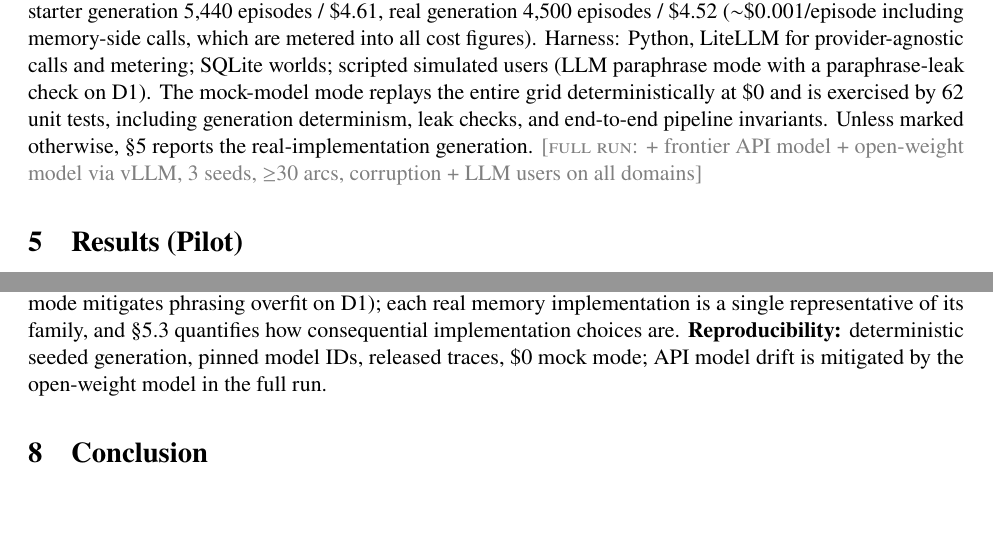
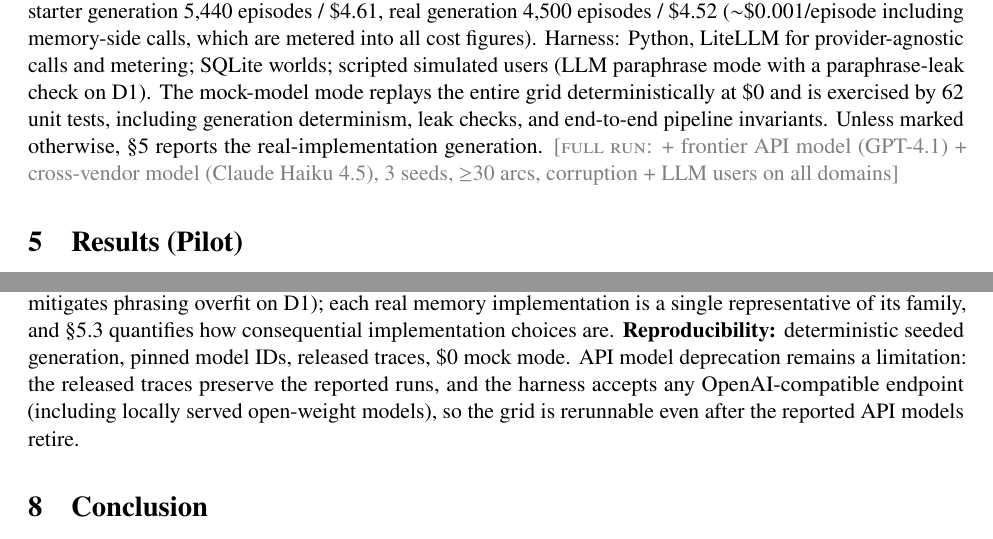
Before and after one commit to smshweta/merit-bench, a LaTeX paper (paper/main.tex): two parts of pages 5 and 10 of 11, joined at a grey line, cut so that both start at the same text, the shorter picture padded with empty space. Compiled offline with pdfLaTeX.

Commit message:
Paper: third Phase C model is Claude Haiku 4.5 (cross-vendor), not open-weight via vLLM; reframe API-model permanence as a limitation mitigated by released traces + OpenAI-compatible harness

```diff
--- a/paper/main.tex
+++ b/paper/main.tex
@@ -314,9 +314,9 @@ scripted simulated users (LLM paraphrase mode with a paraphrase-leak check
 on D1). The mock-model mode replays the entire grid deterministically at \$0
 and is exercised by 62 unit tests, including generation determinism, leak
 checks, and end-to-end pipeline invariants. Unless marked otherwise, \S5
-reports the real-implementation generation. \fullrun{+ frontier API model +
-open-weight model via vLLM, 3 seeds, ${\ge}30$ arcs, corruption + LLM users
-on all domains}
+reports the real-implementation generation. \fullrun{+ frontier API model
+(GPT-4.1) + cross-vendor model (Claude Haiku 4.5), 3 seeds, ${\ge}30$ arcs,
+corruption + LLM users on all domains}
 
 \section{Results (Pilot)}
 
@@ -555,8 +555,11 @@ need memory less or exploit it better); three domains; synthetic worlds with
 scripted users (LLM-paraphrase mode mitigates phrasing overfit on D1); each
 real memory implementation is a single representative of its family, and
 \S\ref{sec:swap} quantifies how consequential implementation choices are. \textbf{Reproducibility:} deterministic seeded generation,
-pinned model IDs, released traces, \$0 mock mode; API model drift is
-mitigated by the open-weight model in the full run.
+pinned model IDs, released traces, \$0 mock mode. API model deprecation
+remains a limitation: the released traces preserve the reported runs, and
+the harness accepts any OpenAI-compatible endpoint (including locally
+served open-weight models), so the grid is rerunnable even after the
+reported API models retire.
 
 \section{Conclusion}
 
```
Also changed, not shown: docs/paper_draft.md (+6 -4 lines).
